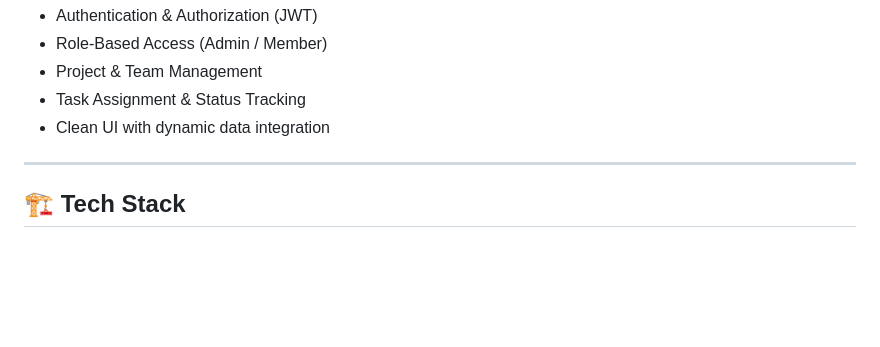
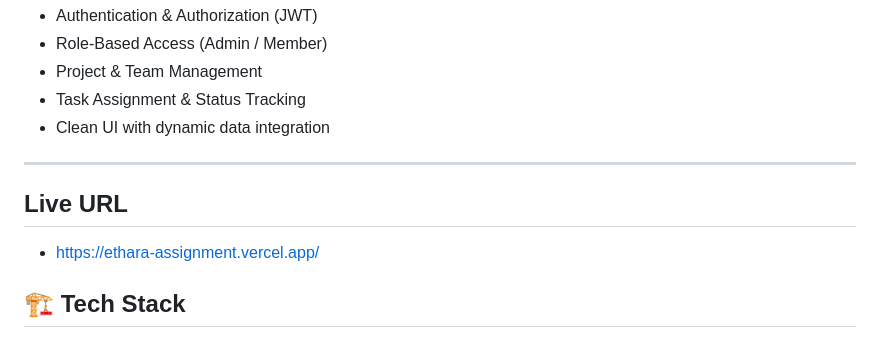
Before and after one commit to Saksham706/ethara-assignment, a Markdown page: README.md, the part around the change. Drawn GitHub-style; blank space fills up the shorter version.

```diff
--- a/README.md
+++ b/README.md
@@ -17,6 +17,10 @@ To design and implement a **Task Management System** with:
 - Clean UI with dynamic data integration
 
 ---
+
+## Live URL
+- https://ethara-assignment.vercel.app/
+
 
 ## 🏗️ Tech Stack
 
```
